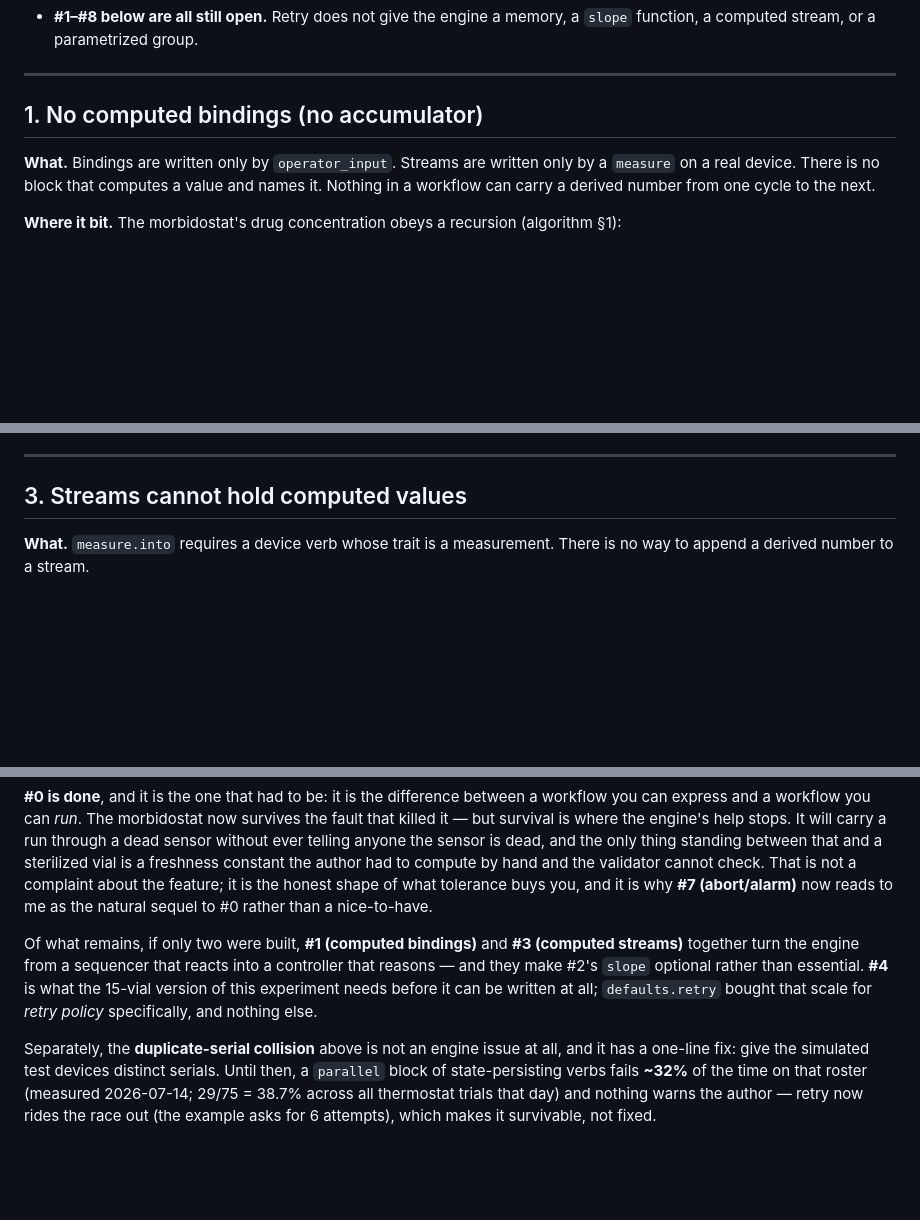
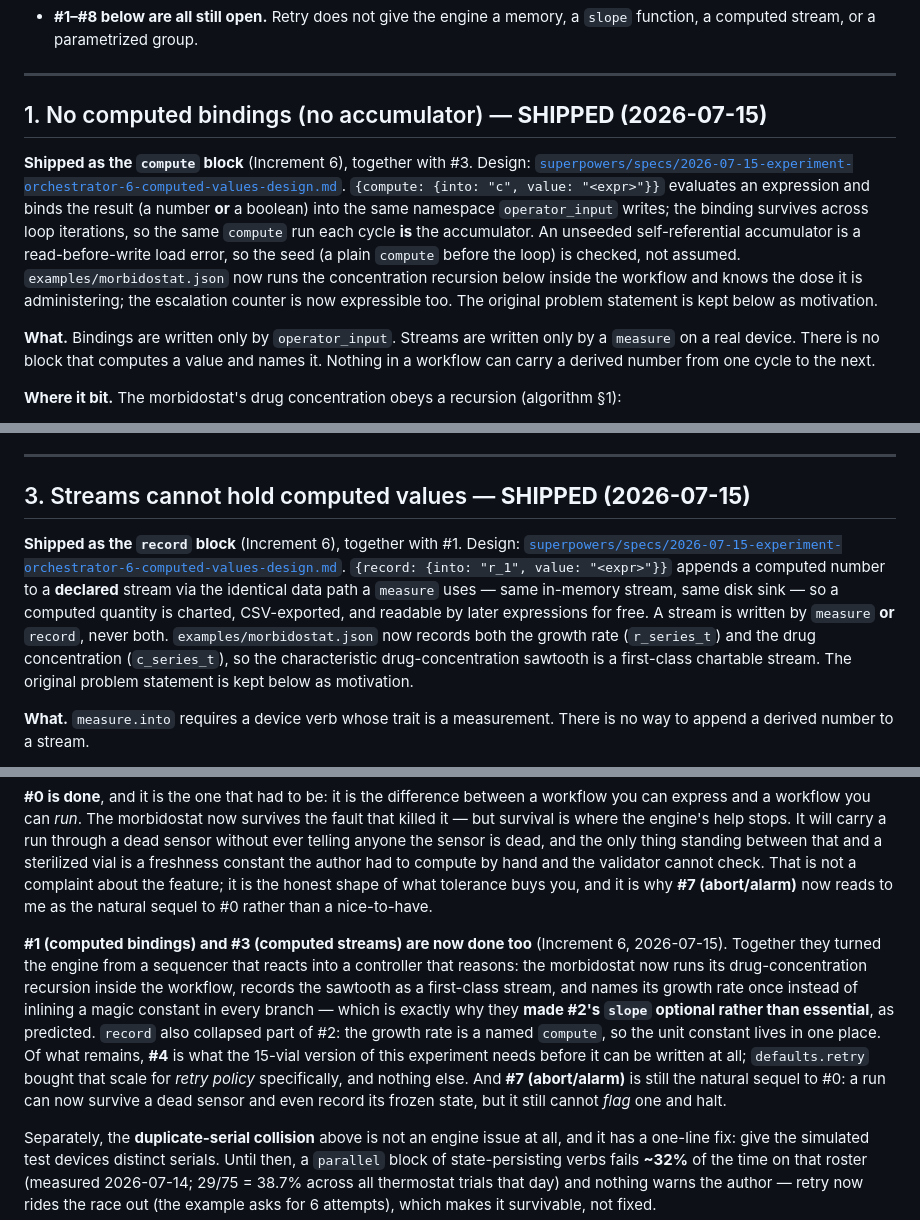
Before and after one commit to bioexperiment-lab-devices/lab-devices, a Markdown page: docs/experiment-engine-limitations.md, 3 parts joined by grey strips. Drawn GitHub-style; blank space fills up the shorter version.

Commit message:
docs: computed bindings and computed streams shipped (#1, #3)
Mark limitations #1 (compute) and #3 (record) as shipped; update the summary
table and closing. Parent design gains the two action-leaf rows, the data-plane
amendment (bindings from compute, streams from record), and a §15.3
serialization subsection.

Co-Authored-By: Claude Opus 4.8 <noreply@anthropic.com>

```diff
--- a/docs/experiment-engine-limitations.md
+++ b/docs/experiment-engine-limitations.md
@@ -326,7 +326,17 @@ is in the run log.
 
 ---
 
-## 1. No computed bindings (no accumulator)
+## 1. No computed bindings (no accumulator) — **SHIPPED (2026-07-15)**
+
+**Shipped as the `compute` block** (Increment 6), together with #3. Design:
+[`superpowers/specs/2026-07-15-experiment-orchestrator-6-computed-values-design.md`](superpowers/specs/2026-07-15-experiment-orchestrator-6-computed-values-design.md).
+`{compute: {into: "c", value: "<expr>"}}` evaluates an expression and binds the result (a number
+**or** a boolean) into the same namespace `operator_input` writes; the binding survives across
+loop iterations, so the same `compute` run each cycle **is** the accumulator. An unseeded
+self-referential accumulator is a read-before-write load error, so the seed (a plain `compute`
+before the loop) is checked, not assumed. `examples/morbidostat.json` now runs the concentration
+recursion below inside the workflow and knows the dose it is administering; the escalation counter
+is now expressible too. The original problem statement is kept below as motivation.
 
 **What.** Bindings are written only by `operator_input`. Streams are written only by a
 `measure` on a real device. There is no block that computes a value and names it. Nothing in a
@@ -388,7 +398,17 @@ sharp edge pointed straight at the user.
 
 ---
 
-## 3. Streams cannot hold computed values
+## 3. Streams cannot hold computed values — **SHIPPED (2026-07-15)**
+
+**Shipped as the `record` block** (Increment 6), together with #1. Design:
+[`superpowers/specs/2026-07-15-experiment-orchestrator-6-computed-values-design.md`](superpowers/specs/2026-07-15-experiment-orchestrator-6-computed-values-design.md).
+`{record: {into: "r_1", value: "<expr>"}}` appends a computed number to a **declared** stream via
+the identical data path a `measure` uses — same in-memory stream, same disk sink — so a computed
+quantity is charted, CSV-exported, and readable by later expressions for free. A stream is
+written by `measure` **or** `record`, never both. `examples/morbidostat.json` now records both the
+growth rate (`r_series_t`) and the drug concentration (`c_series_t`), so the characteristic
+drug-concentration sawtooth is a first-class chartable stream. The original problem statement is
+kept below as motivation.
 
 **What.** `measure.into` requires a device verb whose trait is a measurement. There is no way
 to append a derived number to a stream.
@@ -661,11 +681,17 @@ cannot check. That is not a complaint about the feature; it is the honest shape
 tolerance buys you, and it is why **#7 (abort/alarm)** now reads to me as the natural sequel to
 #0 rather than a nice-to-have.
 
-Of what remains, if only two were built, **#1 (computed bindings)** and **#3 (computed
-streams)** together turn the engine from a sequencer that reacts into a controller that
-reasons — and they make #2's `slope` optional rather than essential. **#4** is what the 15-vial
-version of this experiment needs before it can be written at all; `defaults.retry` bought that
-scale for *retry policy* specifically, and nothing else.
+**#1 (computed bindings) and #3 (computed streams) are now done too** (Increment 6, 2026-07-15).
+Together they turned the engine from a sequencer that reacts into a controller that reasons: the
+morbidostat now runs its drug-concentration recursion inside the workflow, records the sawtooth
+as a first-class stream, and names its growth rate once instead of inlining a magic constant in
+every branch — which is exactly why they **made #2's `slope` optional rather than essential**, as
+predicted. `record` also collapsed part of #2: the growth rate is a named `compute`, so the unit
+constant lives in one place. Of what remains, **#4** is what the 15-vial version of this
+experiment needs before it can be written at all; `defaults.retry` bought that scale for *retry
+policy* specifically, and nothing else. And **#7 (abort/alarm)** is still the natural sequel to
+#0: a run can now survive a dead sensor and even record its frozen state, but it still cannot
+*flag* one and halt.
 
 Separately, the **duplicate-serial collision** above is not an engine issue at all, and it has a
 one-line fix: give the simulated test devices distinct serials. Until then, a `parallel` block of
```
Also changed, not shown: other parts of docs/experiment-engine-limitations.md (+2 -2 lines), 1 other file.
